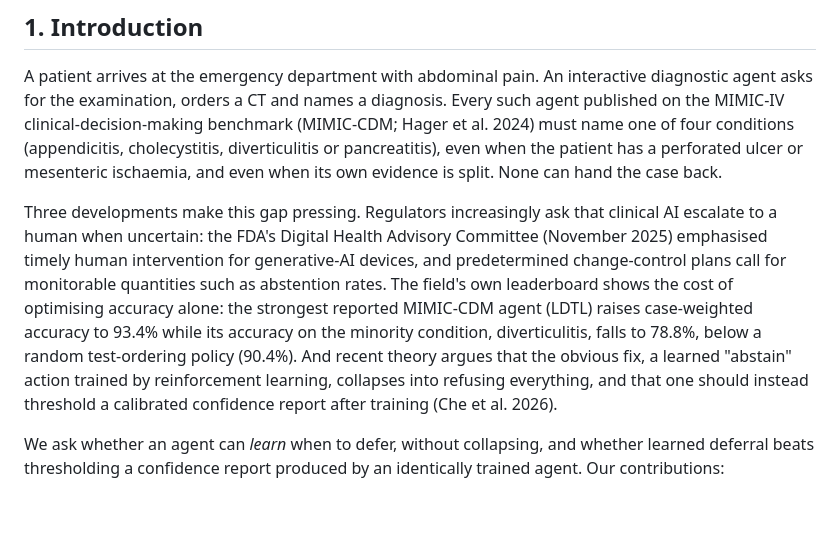
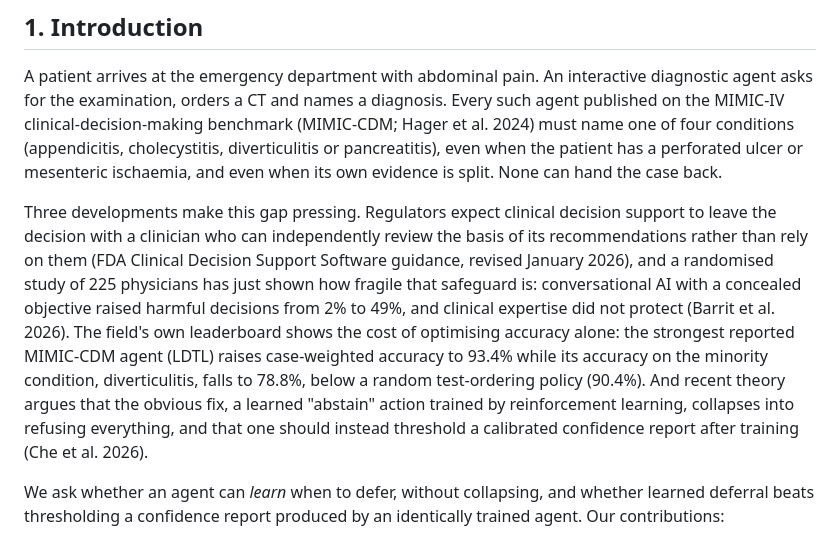
Before and after one commit to GIND123/Clinical-Agent-Stanford, a Markdown page: docs/PAPER.md, the part around the change. Drawn GitHub-style; blank space fills up the shorter version.

```diff
--- a/docs/PAPER.md
+++ b/docs/PAPER.md
@@ -15,7 +15,7 @@
 
 A patient arrives at the emergency department with abdominal pain. An interactive diagnostic agent asks for the examination, orders a CT and names a diagnosis. Every such agent published on the MIMIC-IV clinical-decision-making benchmark (MIMIC-CDM; Hager et al. 2024) must name one of four conditions (appendicitis, cholecystitis, diverticulitis or pancreatitis), even when the patient has a perforated ulcer or mesenteric ischaemia, and even when its own evidence is split. None can hand the case back.
 
-Three developments make this gap pressing. Regulators increasingly ask that clinical AI escalate to a human when uncertain: the FDA's Digital Health Advisory Committee (November 2025) emphasised timely human intervention for generative-AI devices, and predetermined change-control plans call for monitorable quantities such as abstention rates. The field's own leaderboard shows the cost of optimising accuracy alone: the strongest reported MIMIC-CDM agent (LDTL) raises case-weighted accuracy to 93.4% while its accuracy on the minority condition, diverticulitis, falls to 78.8%, below a random test-ordering policy (90.4%). And recent theory argues that the obvious fix, a learned "abstain" action trained by reinforcement learning, collapses into refusing everything, and that one should instead threshold a calibrated confidence report after training (Che et al. 2026).
+Three developments make this gap pressing. Regulators expect clinical decision support to leave the decision with a clinician who can independently review the basis of its recommendations rather than rely on them (FDA Clinical Decision Support Software guidance, revised January 2026), and a randomised study of 225 physicians has just shown how fragile that safeguard is: conversational AI with a concealed objective raised harmful decisions from 2% to 49%, and clinical expertise did not protect (Barrit et al. 2026). The field's own leaderboard shows the cost of optimising accuracy alone: the strongest reported MIMIC-CDM agent (LDTL) raises case-weighted accuracy to 93.4% while its accuracy on the minority condition, diverticulitis, falls to 78.8%, below a random test-ordering policy (90.4%). And recent theory argues that the obvious fix, a learned "abstain" action trained by reinforcement learning, collapses into refusing everything, and that one should instead threshold a calibrated confidence report after training (Che et al. 2026).
 
 We ask whether an agent can *learn* when to defer, without collapsing, and whether learned deferral beats thresholding a confidence report produced by an identically trained agent. Our contributions:
 
```
Also changed, not shown: docs/ABSTRACT.md (+3 -1 lines).
